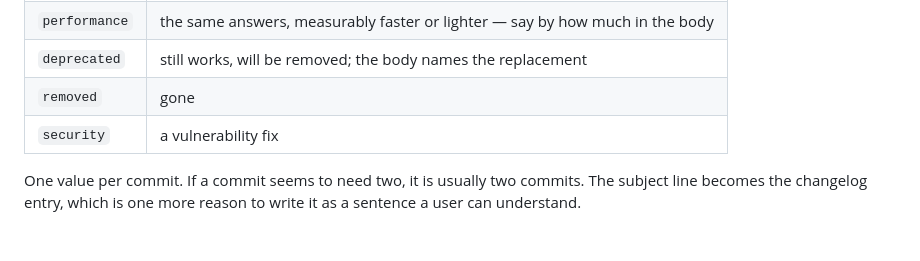
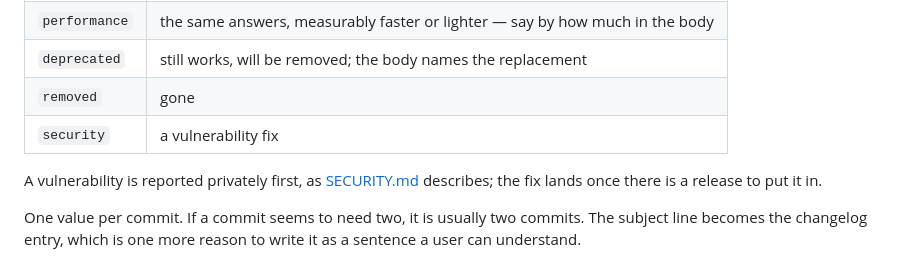
Before and after one commit to cebor/cerno, a Markdown page: CONTRIBUTING.md, the part around the change. Rendered like a GitHub page; blank space fills up the shorter version.

```diff
--- a/CONTRIBUTING.md
+++ b/CONTRIBUTING.md
@@ -185,6 +185,9 @@ documentation; those commits do not appear in the changelog at all.
 | `removed` | gone |
 | `security` | a vulnerability fix |
 
+A vulnerability is reported privately first, as [SECURITY.md](SECURITY.md) describes; the fix
+lands once there is a release to put it in.
+
 One value per commit. If a commit seems to need two, it is usually two commits. The subject
 line becomes the changelog entry, which is one more reason to write it as a sentence a user
 can understand.
```
Also changed, not shown: SECURITY.md (added, +40 -0 lines).
